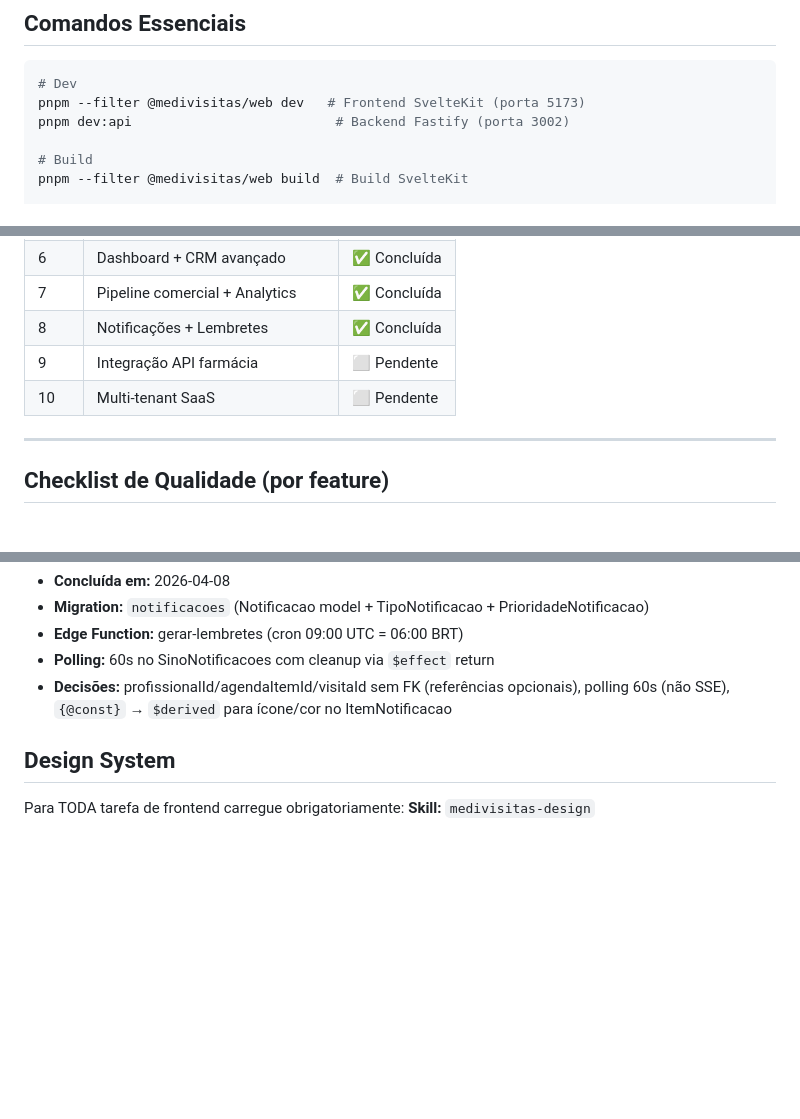
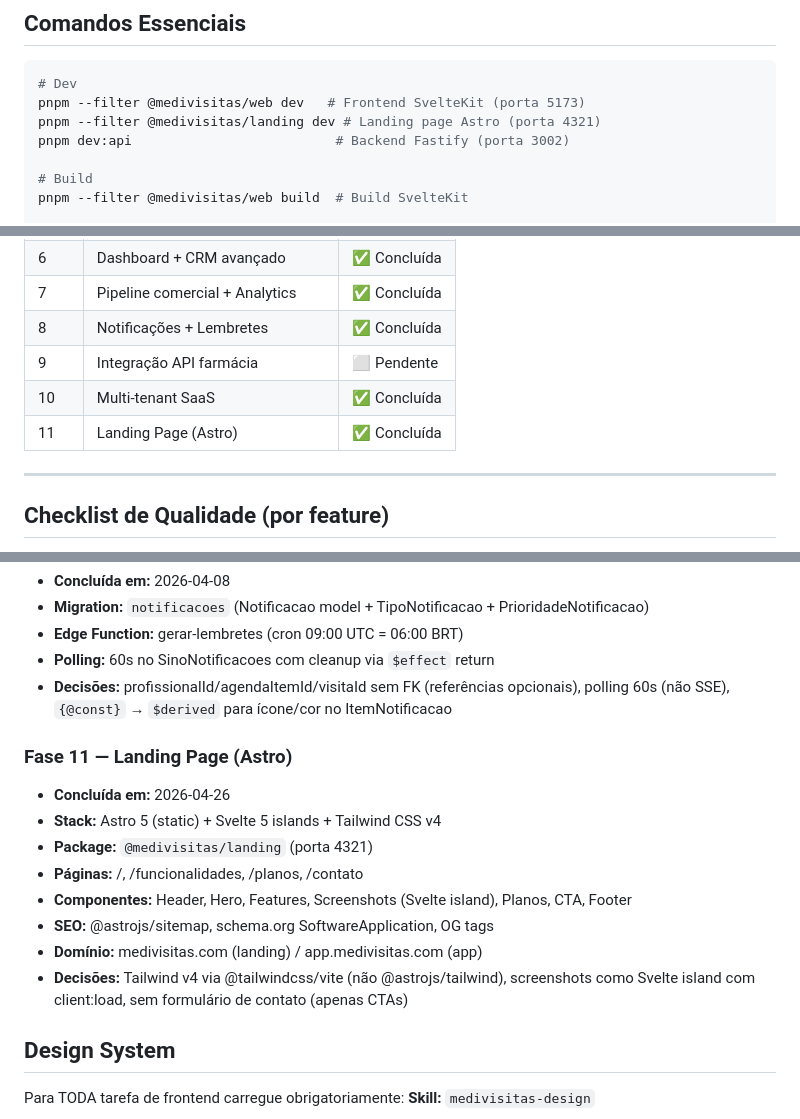
Before and after one commit to ssluca5/medi-visitas, a Markdown page: CLAUDE.md, 3 parts joined by grey strips. Rendered like a GitHub page; blank space fills up the shorter version.

Commit message:
docs: mark Phase 10+11 as completed, add landing dev command
Co-Authored-By: Claude Opus 4.7 <noreply@anthropic.com>

````diff
--- a/CLAUDE.md
+++ b/CLAUDE.md
@@ -69,6 +69,7 @@ Prospectado → Visitado → Interessado → Prescritor → Fidelizado
 ```powershell
 # Dev
 pnpm --filter @medivisitas/web dev   # Frontend SvelteKit (porta 5173)
+pnpm --filter @medivisitas/landing dev # Landing page Astro (porta 4321)
 pnpm dev:api                          # Backend Fastify (porta 3002)
 
 # Build
@@ -98,7 +99,8 @@ Stop-Process -Id (Get-NetTCPConnection -LocalPort <porta>).OwningProcess  # Mata
 | 7    | Pipeline comercial + Analytics     | ✅ Concluída |
 | 8    | Notificações + Lembretes           | ✅ Concluída |
 | 9    | Integração API farmácia            | ⬜ Pendente  |
-| 10   | Multi-tenant SaaS                  | ⬜ Pendente  |
+| 10   | Multi-tenant SaaS                  | ✅ Concluída |
+| 11   | Landing Page (Astro)               | ✅ Concluída |
 
 ---
 
@@ -163,6 +165,17 @@ Stop-Process -Id (Get-NetTCPConnection -LocalPort <porta>).OwningProcess  # Mata
 - **Polling:** 60s no SinoNotificacoes com cleanup via `$effect` return
 - **Decisões:** profissionalId/agendaItemId/visitaId sem FK (referências opcionais), polling 60s (não SSE), `{@const}` → `$derived` para ícone/cor no ItemNotificacao
 
+### Fase 11 — Landing Page (Astro)
+
+- **Concluída em:** 2026-04-26
+- **Stack:** Astro 5 (static) + Svelte 5 islands + Tailwind CSS v4
+- **Package:** `@medivisitas/landing` (porta 4321)
+- **Páginas:** /, /funcionalidades, /planos, /contato
+- **Componentes:** Header, Hero, Features, Screenshots (Svelte island), Planos, CTA, Footer
+- **SEO:** @astrojs/sitemap, schema.org SoftwareApplication, OG tags
+- **Domínio:** medivisitas.com (landing) / app.medivisitas.com (app)
+- **Decisões:** Tailwind v4 via @tailwindcss/vite (não @astrojs/tailwind), screenshots como Svelte island com client:load, sem formulário de contato (apenas CTAs)
+
 ## Design System
 
 Para TODA tarefa de frontend carregue obrigatoriamente:
````
